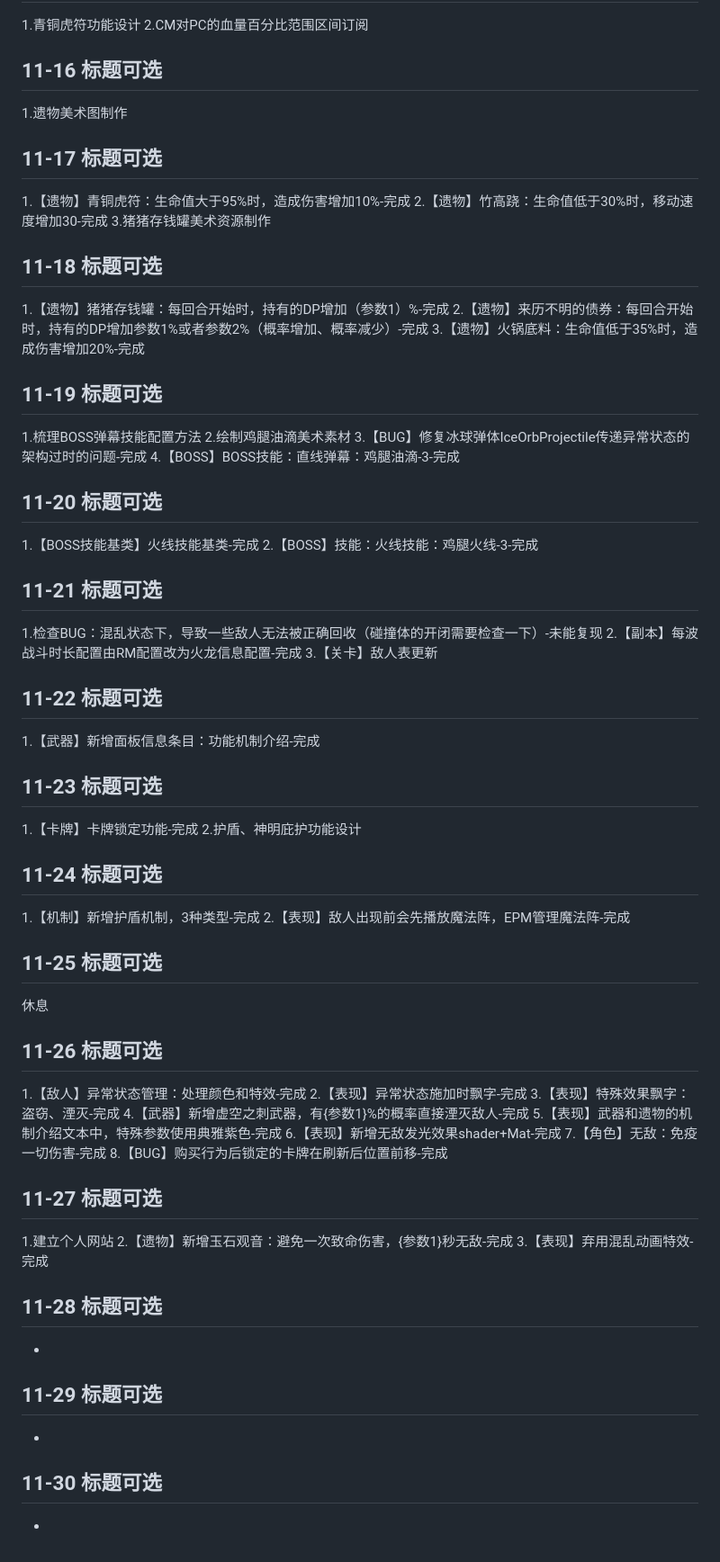
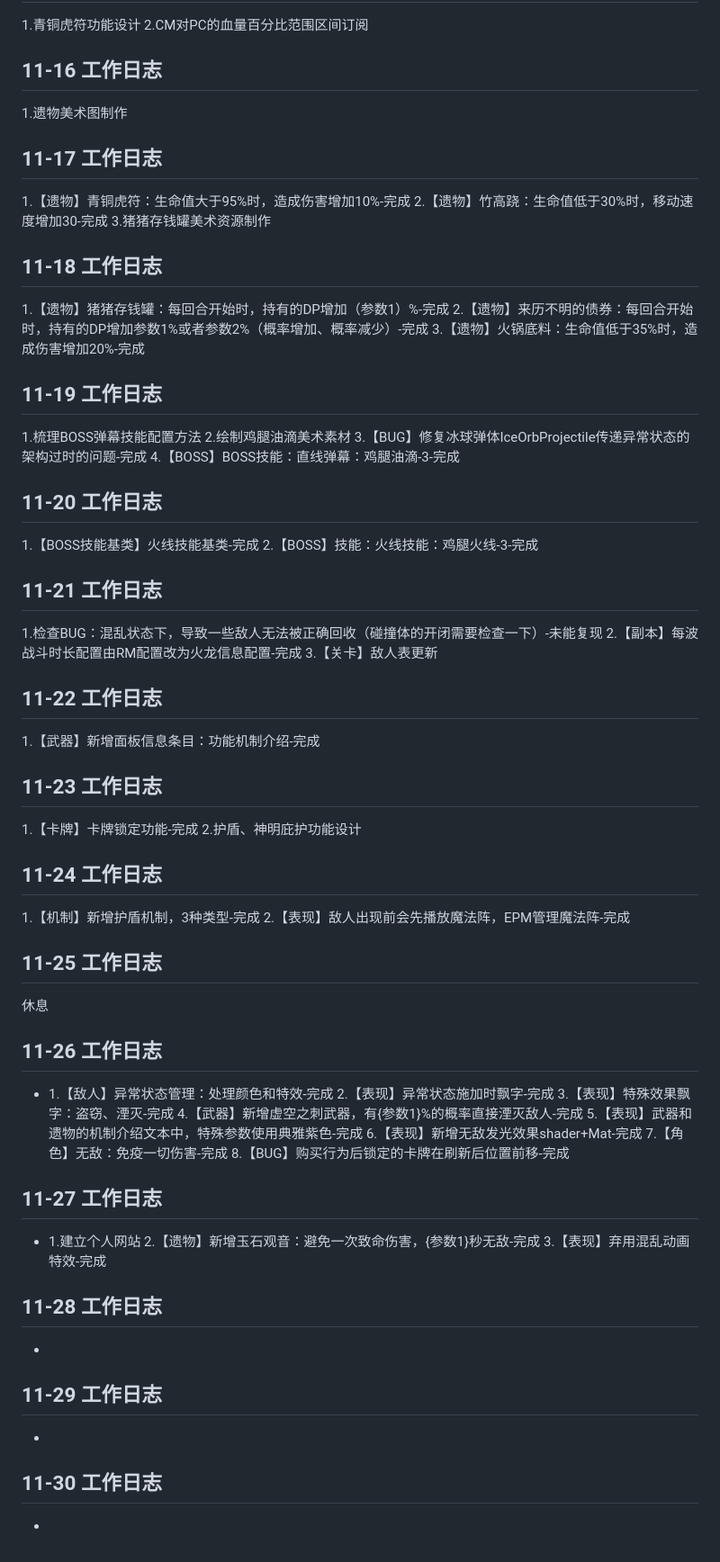
Before and after one commit to MengStone/mengstone.github.io, a Markdown page: posts/2025-11.md, the part around one of its changes. Shown at 90% size. Drawn GitHub-style.

```diff
--- a/posts/2025-11.md
+++ b/posts/2025-11.md
@@ -81,50 +81,50 @@
 1.青铜虎符功能设计
 2.CM对PC的血量百分比范围区间订阅
 
-## 11-16 标题可选
+## 11-16 工作日志
 1.遗物美术图制作
 
-## 11-17 标题可选
+## 11-17 工作日志
 1.【遗物】青铜虎符：生命值大于95%时，造成伤害增加10%-完成
 2.【遗物】竹高跷：生命值低于30%时，移动速度增加30-完成
 3.猪猪存钱罐美术资源制作
 
-## 11-18 标题可选
+## 11-18 工作日志
 1.【遗物】猪猪存钱罐：每回合开始时，持有的DP增加（参数1）%-完成
 2.【遗物】来历不明的债券：每回合开始时，持有的DP增加参数1%或者参数2%（概率增加、概率减少）-完成
 3.【遗物】火锅底料：生命值低于35%时，造成伤害增加20%-完成
 
-## 11-19 标题可选
+## 11-19 工作日志
 1.梳理BOSS弹幕技能配置方法
 2.绘制鸡腿油滴美术素材
 3.【BUG】修复冰球弹体IceOrbProjectile传递异常状态的架构过时的问题-完成
 4.【BOSS】BOSS技能：直线弹幕：鸡腿油滴-3-完成
 
-## 11-20 标题可选
+## 11-20 工作日志
 1.【BOSS技能基类】火线技能基类-完成
 2.【BOSS】技能：火线技能：鸡腿火线-3-完成
 
-## 11-21 标题可选
+## 11-21 工作日志
 1.检查BUG：混乱状态下，导致一些敌人无法被正确回收（碰撞体的开闭需要检查一下）-未能复现
 2.【副本】每波战斗时长配置由RM配置改为火龙信息配置-完成
 3.【关卡】敌人表更新
 
-## 11-22 标题可选
+## 11-22 工作日志
 1.【武器】新增面板信息条目：功能机制介绍-完成
 
-## 11-23 标题可选
+## 11-23 工作日志
 1.【卡牌】卡牌锁定功能-完成
 2.护盾、神明庇护功能设计
 
-## 11-24 标题可选
+## 11-24 工作日志
 1.【机制】新增护盾机制，3种类型-完成
 2.【表现】敌人出现前会先播放魔法阵，EPM管理魔法阵-完成
 
-## 11-25 标题可选
+## 11-25 工作日志
 休息
 
-## 11-26 标题可选
-1.【敌人】异常状态管理：处理颜色和特效-完成
+## 11-26 工作日志
+- 1.【敌人】异常状态管理：处理颜色和特效-完成
 2.【表现】异常状态施加时飘字-完成
 3.【表现】特殊效果飘字：盗窃、湮灭-完成
 4.【武器】新增虚空之刺武器，有{参数1}%的概率直接湮灭敌人-完成
@@ -133,16 +133,16 @@
 7.【角色】无敌：免疫一切伤害-完成
 8.【BUG】购买行为后锁定的卡牌在刷新后位置前移-完成
 
-## 11-27 标题可选
-1.建立个人网站
+## 11-27 工作日志
+- 1.建立个人网站
 2.【遗物】新增玉石观音：避免一次致命伤害，{参数1}秒无敌-完成
 3.【表现】弃用混乱动画特效-完成
 
-## 11-28 标题可选
+## 11-28 工作日志
 -
 
-## 11-29 标题可选
+## 11-29 工作日志
 -
 
-## 11-30 标题可选
+## 11-30 工作日志
 -
```
Also changed, not shown: other parts of posts/2025-11.md (+15 -15 lines).
